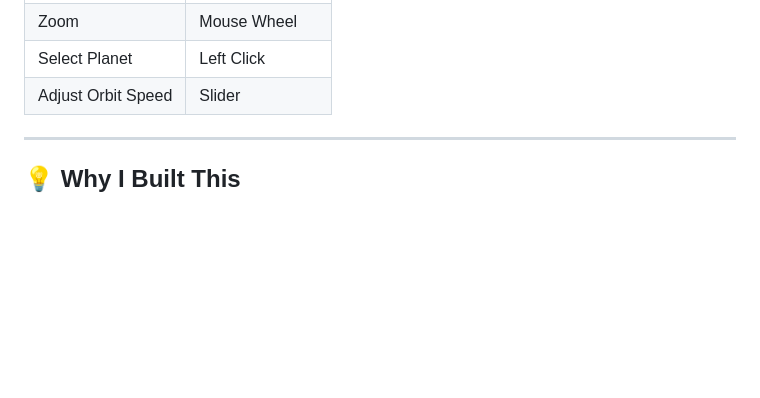
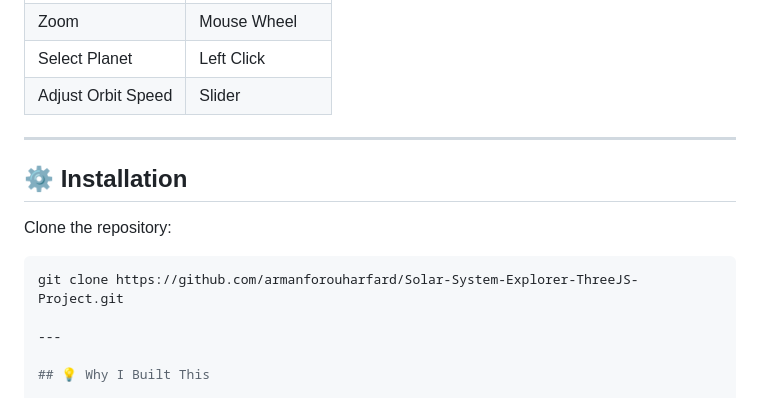
Before and after one commit to ArmanForouharfard/Solar-System-Explorer-ThreeJS-Project, a Markdown page: README.md, the part around the change. Drawn GitHub-style; blank space fills up the shorter version.

Commit message:
Update README.md
Instalation added

````diff
--- a/README.md
+++ b/README.md
@@ -63,6 +63,14 @@ Explore the website here:
 | Adjust Orbit Speed | Slider |
 
 ---
+## ⚙️ Installation
+
+Clone the repository:
+
+```bash
+git clone https://github.com/armanforouharfard/Solar-System-Explorer-ThreeJS-Project.git
+
+---
 
 ## 💡 Why I Built This
 
````
